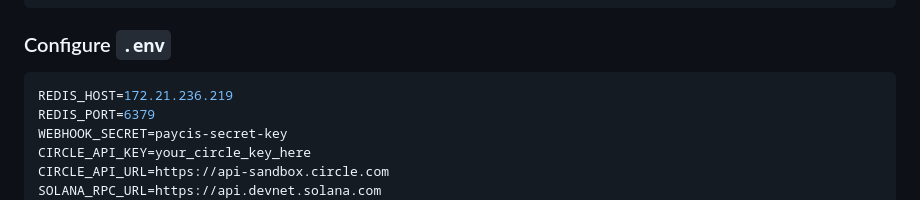
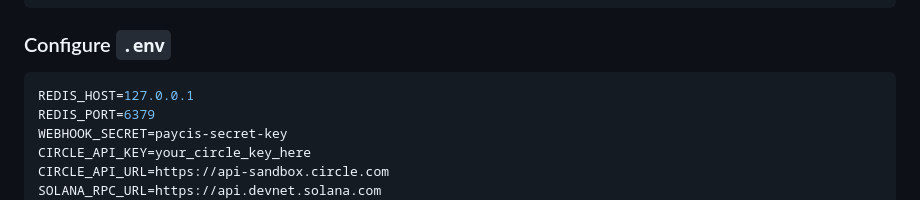
Before and after one commit to arslanaiautomation786-alt/paycis-rail-b, a Markdown page: readme.md, the part around the change. Drawn GitHub-style.

Commit message:
docs: fix Redis host in README to use localhost

````diff
--- a/readme.md
+++ b/readme.md
@@ -65,7 +65,7 @@ npm install
 
 ### Configure `.env`
 ```env
-REDIS_HOST=172.21.236.219
+REDIS_HOST=127.0.0.1
 REDIS_PORT=6379
 WEBHOOK_SECRET=paycis-secret-key
 CIRCLE_API_KEY=your_circle_key_here
````
